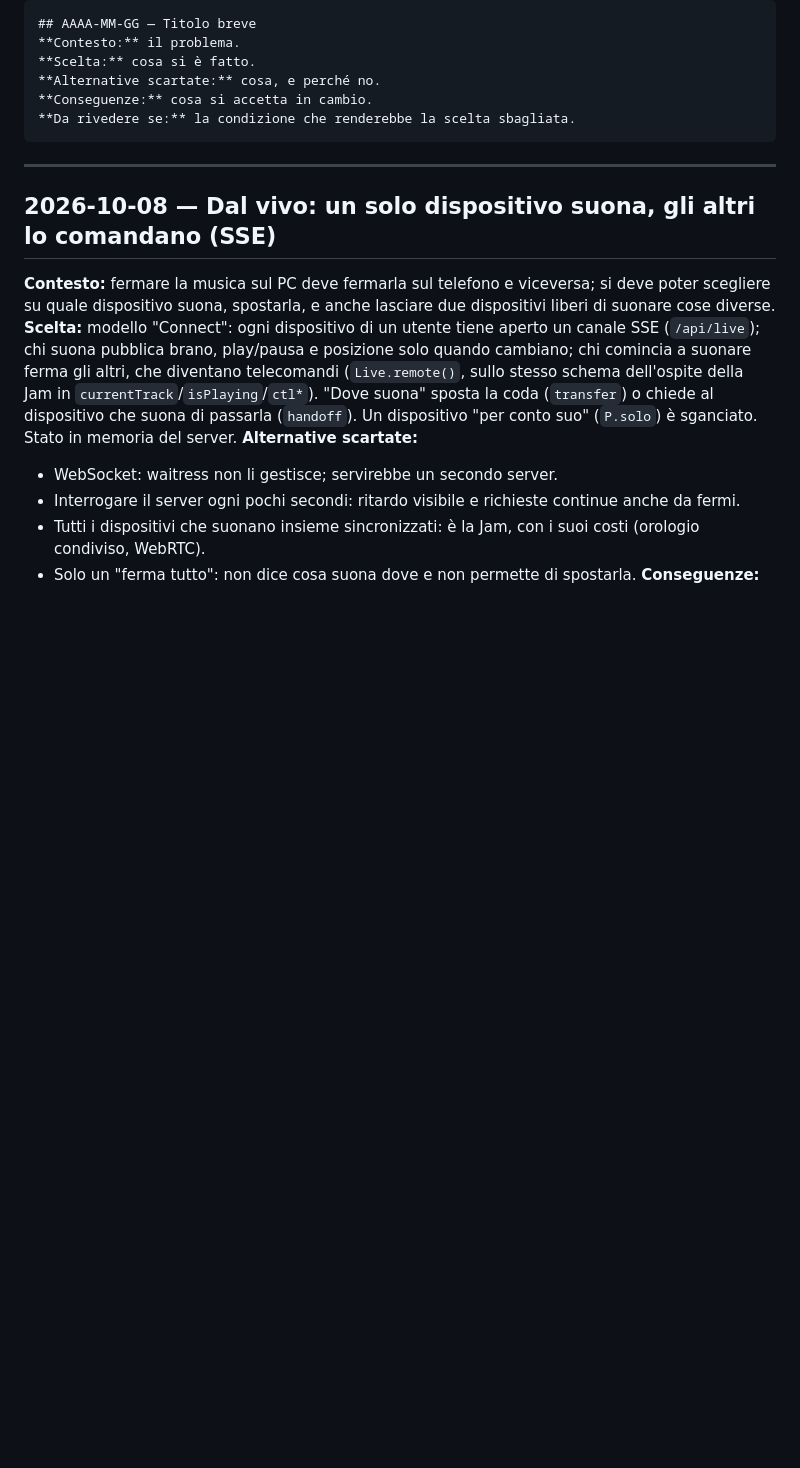
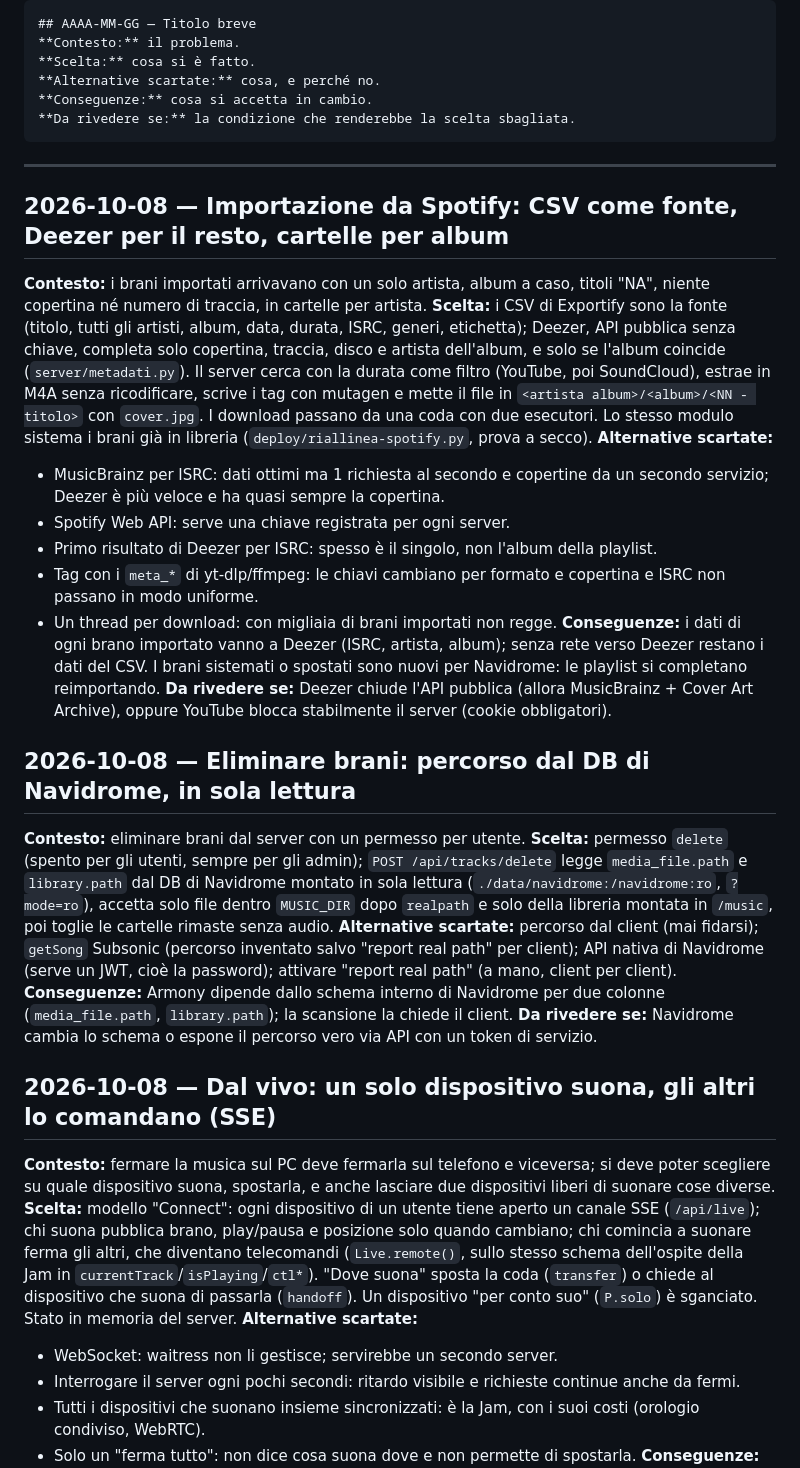
Before and after one commit to Giggi-98/Armony, a Markdown page: DECISIONS.md, the part around the change. Rendered like a GitHub page; blank space fills up the shorter version.

Commit message:
Documentazione: importazione da Spotify, eliminazione, riallineamento, cookie
Co-Authored-By: Claude Opus 5.5 (1M context) <noreply@anthropic.com>

````diff
--- a/DECISIONS.md
+++ b/DECISIONS.md
@@ -26,6 +26,50 @@ Perché il sistema è fatto così e cos'altro era sul tavolo. `LEGGIMI.md` dice
 ```
 
 ---
+
+## 2026-10-08 — Importazione da Spotify: CSV come fonte, Deezer per il resto, cartelle per album
+
+**Contesto:** i brani importati arrivavano con un solo artista, album a caso,
+titoli "NA", niente copertina né numero di traccia, in cartelle per artista.
+**Scelta:** i CSV di Exportify sono la fonte (titolo, tutti gli artisti,
+album, data, durata, ISRC, generi, etichetta); Deezer, API pubblica senza
+chiave, completa solo copertina, traccia, disco e artista dell'album, e solo
+se l'album coincide (`server/metadati.py`). Il server cerca con la durata come
+filtro (YouTube, poi SoundCloud), estrae in M4A senza ricodificare, scrive i
+tag con mutagen e mette il file in `<artista album>/<album>/<NN - titolo>` con
+`cover.jpg`. I download passano da una coda con due esecutori. Lo stesso modulo
+sistema i brani già in libreria (`deploy/riallinea-spotify.py`, prova a secco).
+**Alternative scartate:**
+- MusicBrainz per ISRC: dati ottimi ma 1 richiesta al secondo e copertine da
+  un secondo servizio; Deezer è più veloce e ha quasi sempre la copertina.
+- Spotify Web API: serve una chiave registrata per ogni server.
+- Primo risultato di Deezer per ISRC: spesso è il singolo, non l'album della
+  playlist.
+- Tag con i `meta_*` di yt-dlp/ffmpeg: le chiavi cambiano per formato e
+  copertina e ISRC non passano in modo uniforme.
+- Un thread per download: con migliaia di brani importati non regge.
+**Conseguenze:** i dati di ogni brano importato vanno a Deezer (ISRC, artista,
+album); senza rete verso Deezer restano i dati del CSV. I brani sistemati o
+spostati sono nuovi per Navidrome: le playlist si completano reimportando.
+**Da rivedere se:** Deezer chiude l'API pubblica (allora MusicBrainz + Cover
+Art Archive), oppure YouTube blocca stabilmente il server (cookie obbligatori).
+
+## 2026-10-08 — Eliminare brani: percorso dal DB di Navidrome, in sola lettura
+
+**Contesto:** eliminare brani dal server con un permesso per utente.
+**Scelta:** permesso `delete` (spento per gli utenti, sempre per gli admin);
+`POST /api/tracks/delete` legge `media_file.path` e `library.path` dal DB di
+Navidrome montato in sola lettura (`./data/navidrome:/navidrome:ro`,
+`?mode=ro`), accetta solo file dentro `MUSIC_DIR` dopo `realpath` e solo della
+libreria montata in `/music`, poi toglie le cartelle rimaste senza audio.
+**Alternative scartate:** percorso dal client (mai fidarsi); `getSong` Subsonic
+(percorso inventato salvo "report real path" per client); API nativa di
+Navidrome (serve un JWT, cioè la password); attivare "report real path" (a
+mano, client per client).
+**Conseguenze:** Armony dipende dallo schema interno di Navidrome per due
+colonne (`media_file.path`, `library.path`); la scansione la chiede il client.
+**Da rivedere se:** Navidrome cambia lo schema o espone il percorso vero via API
+con un token di servizio.
 
 ## 2026-10-08 — Dal vivo: un solo dispositivo suona, gli altri lo comandano (SSE)
 
````
Also changed, not shown: LEGGIMI.md (+6 -1 lines), docs/EVOLUZIONE.md (+4 -0 lines).
